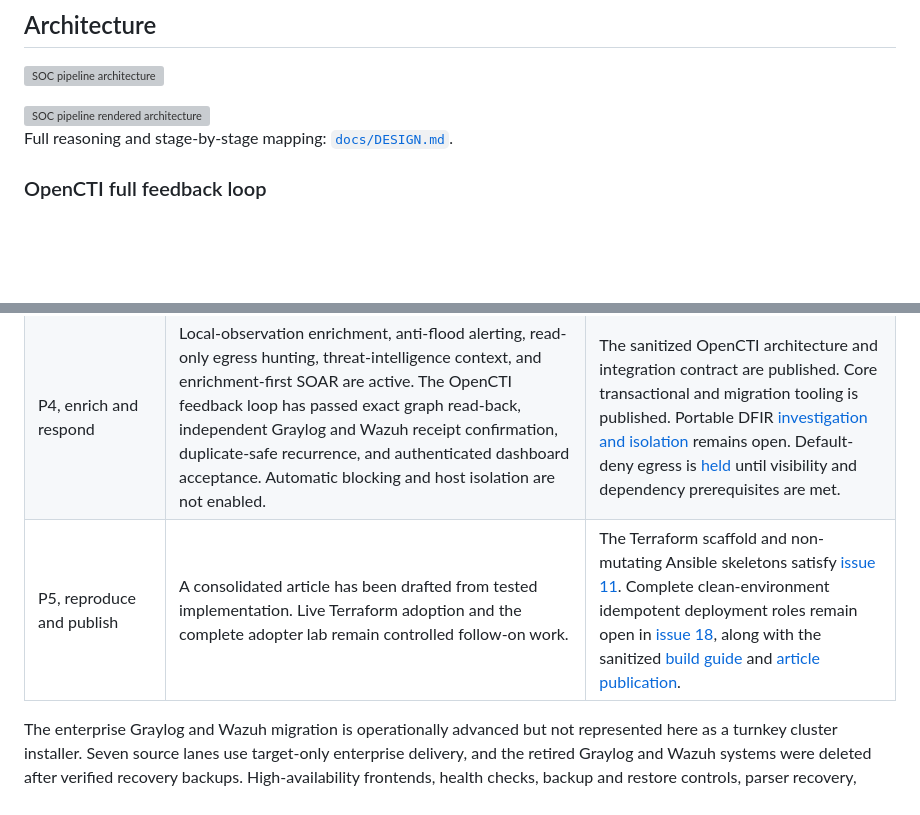
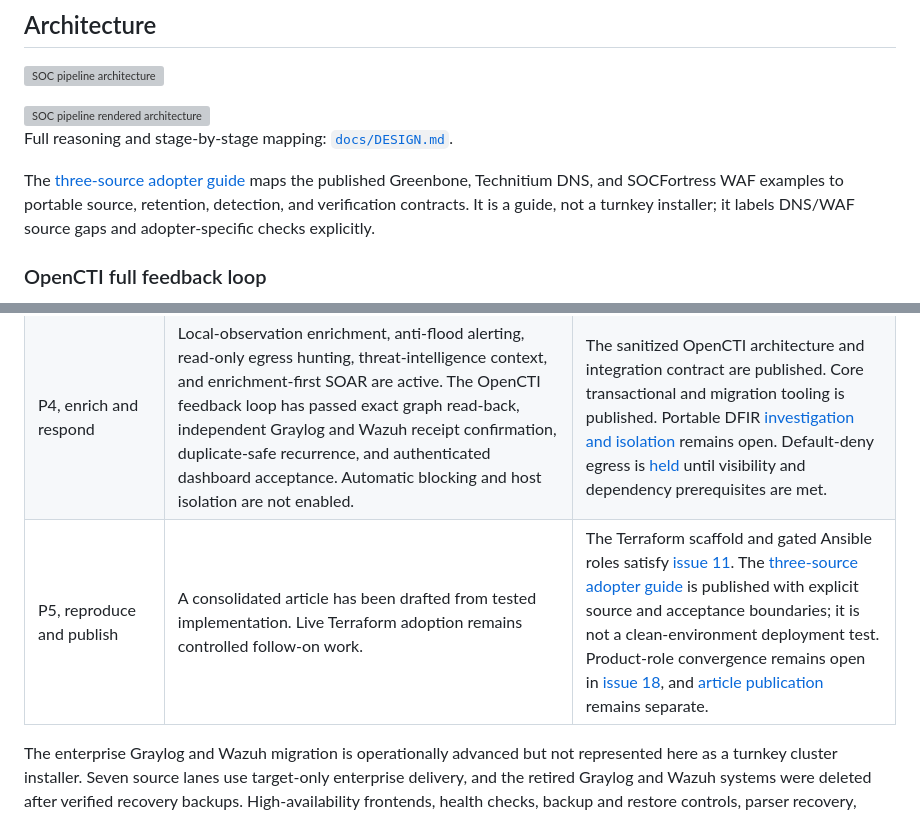
Before and after one commit to secdoc/soc-pipeline-public, a Markdown page: README.md, 2 parts joined by grey strips. Drawn GitHub-style; blank space fills up the shorter version; grey boxes are pictures that could not be loaded.

Commit message:
docs: publish three-source adopter SOC lab guide

```diff
--- a/README.md
+++ b/README.md
@@ -57,6 +57,11 @@ Cerebro is the deployable read-only security visibility layer under `security_po
 
 Full reasoning and stage-by-stage mapping: [`docs/DESIGN.md`](docs/DESIGN.md).
 
+The [three-source adopter guide](docs/adopter-soc-lab-guide.md) maps the published
+Greenbone, Technitium DNS, and SOCFortress WAF examples to portable source,
+retention, detection, and verification contracts. It is a guide, not a turnkey
+installer; it labels DNS/WAF source gaps and adopter-specific checks explicitly.
+
 ### OpenCTI full feedback loop
 
 The OpenCTI loop correlates bounded local evidence with threat intelligence, verifies the exact imported Sighting and Note set, and returns independently acknowledged receipts to Graylog and Wazuh.
@@ -93,7 +98,7 @@ Status below reflects verified work through **2026-09-17**. It distinguishes the
 | P1 and P2, vulnerability slice and first live change | The vulnerability path, dual-consumer delivery, severity gating, stable event identity, dashboards, backup, rollback, and read-back verification are accepted. | The portable collector, rules, dashboard generators, migration helpers, tests, and standalone [Greenbone lane](https://github.com/secdoc/greenbone-wazuh-graylog) are published. |
 | P3, source lanes | Seven source lanes have passed target-only delivery acceptance: vulnerability, DNS, WAF, firewall, camera metadata, secrets-manager audit, and password-vault audit. Identity telemetry and endpoint expansion are still in progress. Firewall and IDS sensor placement is intentionally last and requires a traffic-visibility architecture decision first. | Standalone public WAF, Greenbone, and DNS lanes are published. Endpoint [coverage](https://github.com/secdoc/soc-pipeline-public/issues/14), [identity](https://github.com/secdoc/soc-pipeline-public/issues/15), and the final [firewall/IDS lane](https://github.com/secdoc/soc-pipeline-public/issues/13) remain open. |
 | P4, enrich and respond | Local-observation enrichment, anti-flood alerting, read-only egress hunting, threat-intelligence context, and enrichment-first SOAR are active. The OpenCTI feedback loop has passed exact graph read-back, independent Graylog and Wazuh receipt confirmation, duplicate-safe recurrence, and authenticated dashboard acceptance. Automatic blocking and host isolation are not enabled. | The sanitized OpenCTI architecture and integration contract are published. Core transactional and migration tooling is published. Portable DFIR [investigation and isolation](https://github.com/secdoc/soc-pipeline-public/issues/17) remains open. Default-deny egress is [held](https://github.com/secdoc/soc-pipeline-public/issues/24) until visibility and dependency prerequisites are met. |
-| P5, reproduce and publish | A consolidated article has been drafted from tested implementation. Live Terraform adoption and the complete adopter lab remain controlled follow-on work. | The Terraform scaffold and non-mutating Ansible skeletons satisfy [issue 11](https://github.com/secdoc/soc-pipeline-public/issues/11). Complete clean-environment idempotent deployment roles remain open in [issue 18](https://github.com/secdoc/soc-pipeline-public/issues/18), along with the sanitized [build guide](https://github.com/secdoc/soc-pipeline-public/issues/8) and [article publication](https://github.com/secdoc/soc-pipeline-public/issues/9). |
+| P5, reproduce and publish | A consolidated article has been drafted from tested implementation. Live Terraform adoption remains controlled follow-on work. | The Terraform scaffold and gated Ansible roles satisfy [issue 11](https://github.com/secdoc/soc-pipeline-public/issues/11). The [three-source adopter guide](docs/adopter-soc-lab-guide.md) is published with explicit source and acceptance boundaries; it is not a clean-environment deployment test. Product-role convergence remains open in [issue 18](https://github.com/secdoc/soc-pipeline-public/issues/18), and [article publication](https://github.com/secdoc/soc-pipeline-public/issues/9) remains separate. |
 
 The enterprise Graylog and Wazuh migration is operationally advanced but not represented here as a turnkey cluster installer. Seven source lanes use target-only enterprise delivery, and the retired Graylog and Wazuh systems were deleted after verified recovery backups. High-availability frontends, health checks, backup and restore controls, parser recovery, certificate rotation, and progressive agent migration have been exercised. Remaining endpoint coverage and historical-data policy decisions are separate follow-on work.
 
```
Also changed, not shown: docs/adopter-soc-lab-guide.md (added, +116 -0 lines).
